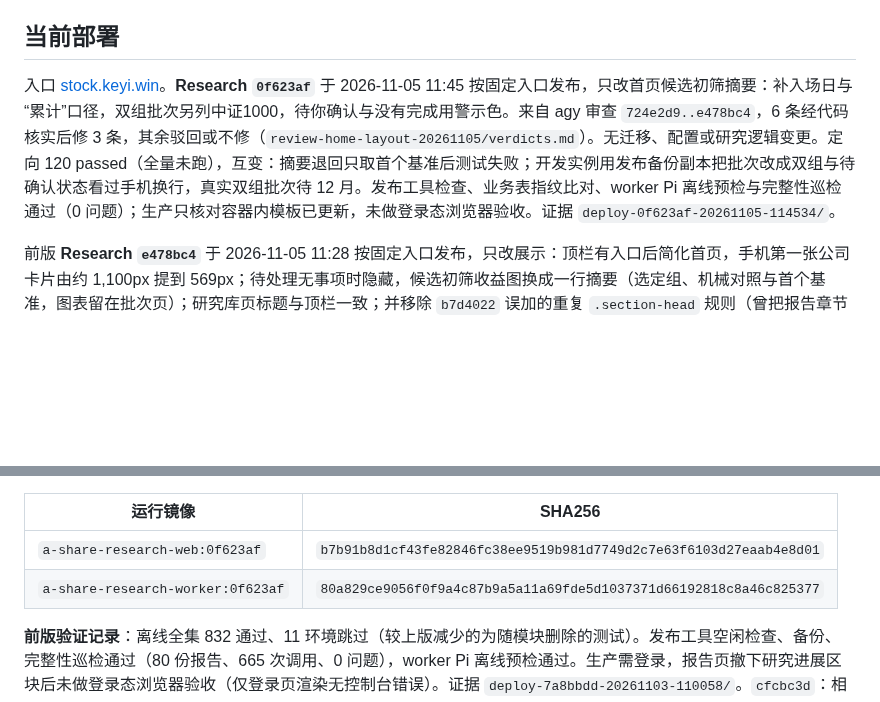
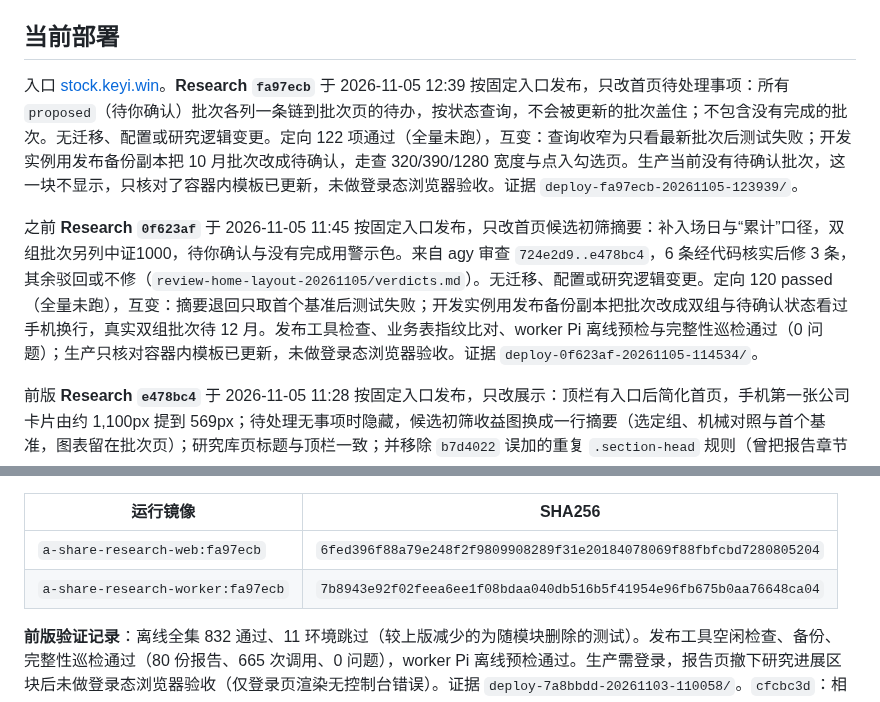
Before and after one commit to on195594/a-share-research, a Markdown page: docs/implementation-plan.md, 2 parts joined by grey strips. Rendered like a GitHub page; blank space fills up the shorter version.

Commit message:
docs: record fa97ecb deployment
Co-Authored-By: Claude Opus 5.5 <noreply@anthropic.com>

```diff
--- a/docs/implementation-plan.md
+++ b/docs/implementation-plan.md
@@ -38,7 +38,9 @@
 
 ## 当前部署
 
-入口 [stock.keyi.win](https://stock.keyi.win)。**Research `0f623af`** 于 2026-11-05 11:45 按固定入口发布，只改首页候选初筛摘要：补入场日与“累计”口径，双组批次另列中证1000，待你确认与没有完成用警示色。来自 agy 审查 `724e2d9..e478bc4`，6 条经代码核实后修 3 条，其余驳回或不修（`review-home-layout-20261105/verdicts.md`）。无迁移、配置或研究逻辑变更。定向 120 passed（全量未跑），互变：摘要退回只取首个基准后测试失败；开发实例用发布备份副本把批次改成双组与待确认状态看过手机换行，真实双组批次待 12 月。发布工具检查、业务表指纹比对、worker Pi 离线预检与完整性巡检通过（0 问题）；生产只核对容器内模板已更新，未做登录态浏览器验收。证据 `deploy-0f623af-20261105-114534/`。
+入口 [stock.keyi.win](https://stock.keyi.win)。**Research `fa97ecb`** 于 2026-11-05 12:39 按固定入口发布，只改首页待处理事项：所有 `proposed`（待你确认）批次各列一条链到批次页的待办，按状态查询，不会被更新的批次盖住；不包含没有完成的批次。无迁移、配置或研究逻辑变更。定向 122 项通过（全量未跑），互变：查询收窄为只看最新批次后测试失败；开发实例用发布备份副本把 10 月批次改成待确认，走查 320/390/1280 宽度与点入勾选页。生产当前没有待确认批次，这一块不显示，只核对了容器内模板已更新，未做登录态浏览器验收。证据 `deploy-fa97ecb-20261105-123939/`。
+
+之前 **Research `0f623af`** 于 2026-11-05 11:45 按固定入口发布，只改首页候选初筛摘要：补入场日与“累计”口径，双组批次另列中证1000，待你确认与没有完成用警示色。来自 agy 审查 `724e2d9..e478bc4`，6 条经代码核实后修 3 条，其余驳回或不修（`review-home-layout-20261105/verdicts.md`）。无迁移、配置或研究逻辑变更。定向 120 passed（全量未跑），互变：摘要退回只取首个基准后测试失败；开发实例用发布备份副本把批次改成双组与待确认状态看过手机换行，真实双组批次待 12 月。发布工具检查、业务表指纹比对、worker Pi 离线预检与完整性巡检通过（0 问题）；生产只核对容器内模板已更新，未做登录态浏览器验收。证据 `deploy-0f623af-20261105-114534/`。
 
 前版 **Research `e478bc4`** 于 2026-11-05 11:28 按固定入口发布，只改展示：顶栏有入口后简化首页，手机第一张公司卡片由约 1,100px 提到 569px；待处理无事项时隐藏，候选初筛收益图换成一行摘要（选定组、机械对照与首个基准，图表留在批次页）；研究库页标题与顶栏一致；并移除 `b7d4022` 误加的重复 `.section-head` 规则（曾把报告章节标题间距由 32/12px 改成 36/4px，已在开发实例报告 105 确认恢复）。无迁移、配置或研究逻辑变更。定向 120 passed（全量未跑），互变：摘要去掉机械对照后测试失败；开发实例用发布备份副本在 320/390/820/1280 宽度走查，无横向滚动，筛选、批次链接与金融股提交提示正常。发布工具检查、业务表指纹比对、worker Pi 离线预检与完整性巡检通过（0 问题）；生产只核对线上 CSS 已更新，未做登录态浏览器验收。证据 `deploy-e478bc4-20261105-112813/`。
 
@@ -68,8 +70,8 @@
 
 | 运行镜像 | SHA256 |
 |---|---|
-| `a-share-research-web:0f623af` | `b7b91b8d1cf43fe82846fc38ee9519b981d7749d2c7e63f6103d27eaab4e8d01` |
-| `a-share-research-worker:0f623af` | `80a829ce9056f0f9a4c87b9a5a11a69fde5d1037371d66192818c8a46c825377` |
+| `a-share-research-web:fa97ecb` | `6fed396f88a79e248f2f9809908289f31e20184078069f88fbfcbd7280805204` |
+| `a-share-research-worker:fa97ecb` | `7b8943e92f02feea6ee1f08bdaa040db516b5f41954e96fb675b0aa76648ca04` |
 
 **前版验证记录**：离线全集 832 通过、11 环境跳过（较上版减少的为随模块删除的测试）。发布工具空闲检查、备份、完整性巡检通过（80 份报告、665 次调用、0 问题），worker Pi 离线预检通过。生产需登录，报告页撤下研究进展区块后未做登录态浏览器验收（仅登录页渲染无控制台错误）。证据 `deploy-7a8bbdd-20261103-110058/`。`cfcbc3d`：相关测试 41 项通过，发布工具检查与完整性巡检通过；未做浏览器验收（仅删一个 span）。证据 `deploy-cfcbc3d-20261103-111902/`，备份 `~/a-share-research-data/backup-pre-cfcbc3d-20261103-111903.db`。
 
```
Also changed, not shown: other parts of docs/implementation-plan.md (+1 -1 lines).
